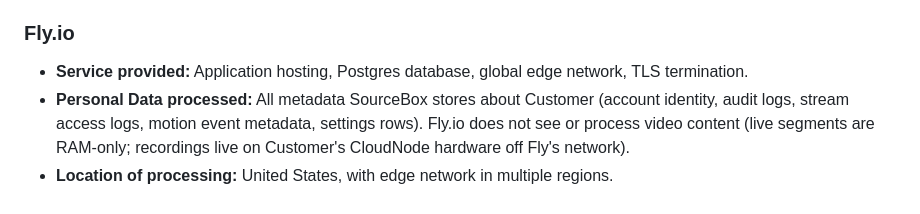
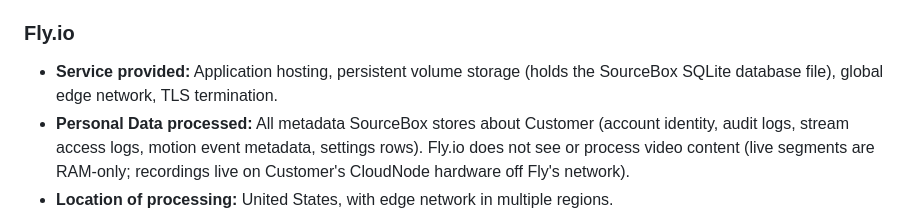
Before and after one commit to SourceBox-LLC/OpenSentry-Command, a Markdown page: docs/legal/SUB_PROCESSORS.md, the part around the change. GitHub-like rendering.

Commit message:
docs(legal): SUB_PROCESSORS Fly.io entry — SQLite on a volume, not Postgres
The Fly.io sub-processor entry described "Application hosting, Postgres
database, global edge network, TLS termination" — Postgres is wrong.
Production runs SQLite on a Fly volume per ``DATABASE_URL=sqlite:////data/
opensentry.db`` (see ``fly.toml`` and ADR 0001).  Fly's service in our
stack is hosting + volume + edge + TLS; the database engine (SQLite) is
bundled into our app, not a Fly-provided service.

Customer-facing legal doc, so accuracy matters.  Substance unchanged
otherwise.

```diff
--- a/docs/legal/SUB_PROCESSORS.md
+++ b/docs/legal/SUB_PROCESSORS.md
@@ -57,8 +57,9 @@ terminate the affected Service per Section 4.4 of the
   separately so customers know where card data physically lives.
 
 ### Fly.io
-- **Service provided:** Application hosting, Postgres database,
-  global edge network, TLS termination.
+- **Service provided:** Application hosting, persistent volume
+  storage (holds the SourceBox SQLite database file), global edge
+  network, TLS termination.
 - **Personal Data processed:** All metadata SourceBox stores about
   Customer (account identity, audit logs, stream access logs, motion
   event metadata, settings rows). Fly.io does not see or process
```
